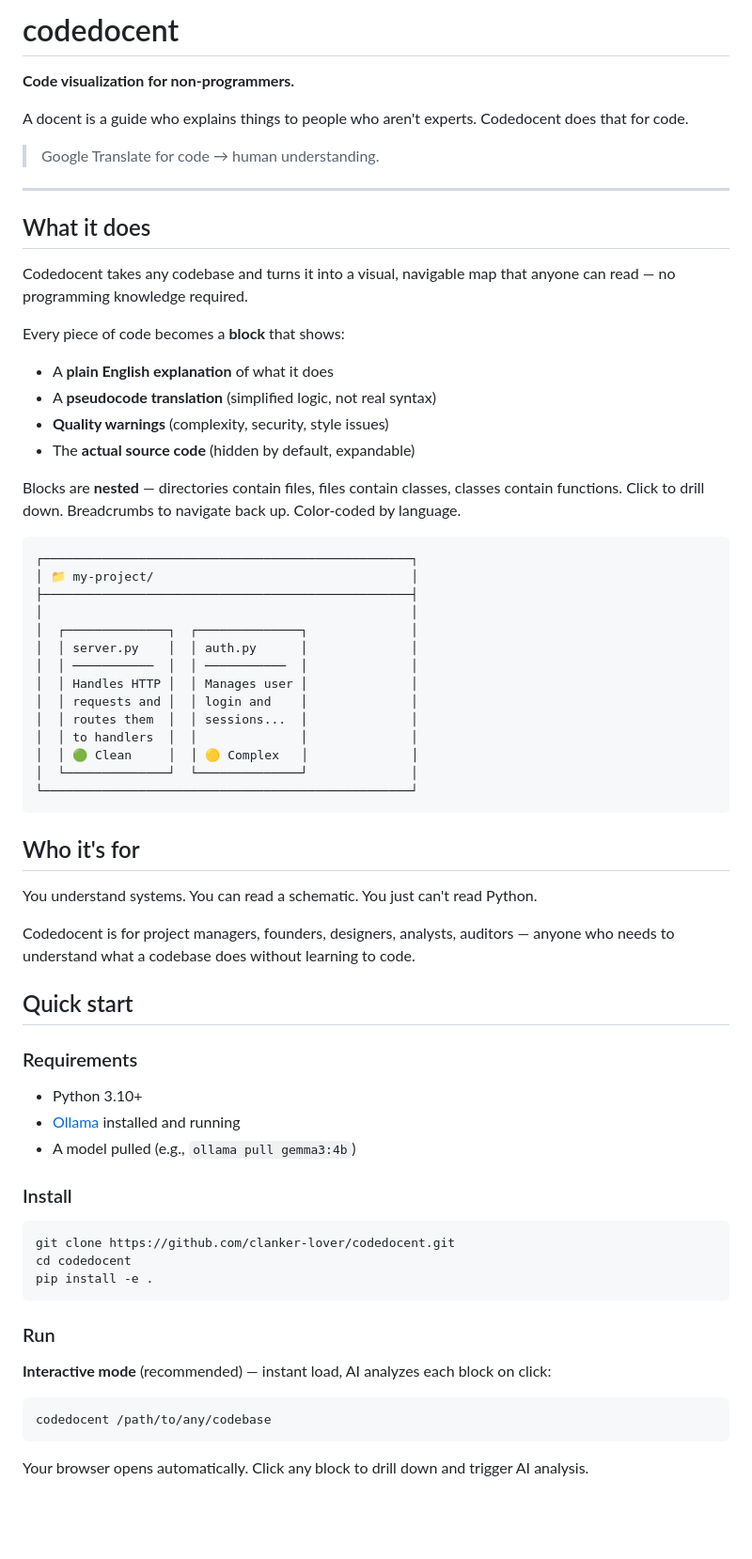
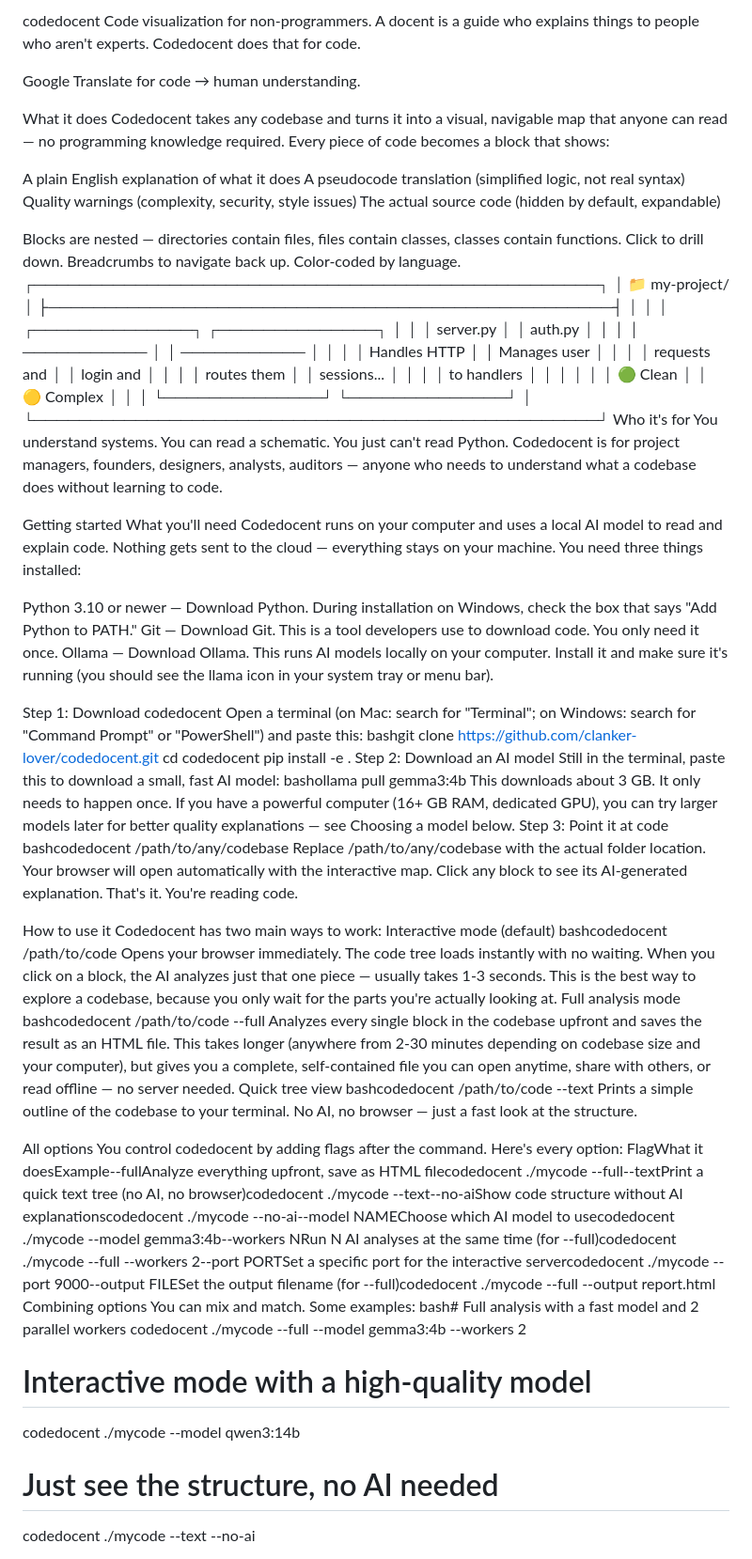
Before and after one commit to clanker-lover/codedocent, a Markdown page: README.md, the part around one of its changes. Shown at 94% size. Rendered like a GitHub page; blank space fills up the shorter version.

Commit message:
Revise README for better readability and organization
Updated README to improve clarity and structure.

````diff
--- a/README.md
+++ b/README.md
@@ -1,26 +1,20 @@
-# codedocent
-
-**Code visualization for non-programmers.**
-
+codedocent
+Code visualization for non-programmers.
 A docent is a guide who explains things to people who aren't experts. Codedocent does that for code.
 
-> Google Translate for code → human understanding.
+Google Translate for code → human understanding.
 
----
 
-## What it does
+What it does
+Codedocent takes any codebase and turns it into a visual, navigable map that anyone can read — no programming knowledge required.
+Every piece of code becomes a block that shows:
 
-Codedocent takes any codebase and turns it into a visual, navigable map that anyone can read — no programming knowledge required.
+A plain English explanation of what it does
+A pseudocode translation (simplified logic, not real syntax)
+Quality warnings (complexity, security, style issues)
+The actual source code (hidden by default, expandable)
 
-Every piece of code becomes a **block** that shows:
-- A **plain English explanation** of what it does
-- A **pseudocode translation** (simplified logic, not real syntax)
-- **Quality warnings** (complexity, security, style issues)
-- The **actual source code** (hidden by default, expandable)
-
-Blocks are **nested** — directories contain files, files contain classes, classes contain functions. Click to drill down. Breadcrumbs to navigate back up. Color-coded by language.
-
-```
+Blocks are nested — directories contain files, files contain classes, classes contain functions. Click to drill down. Breadcrumbs to navigate back up. Color-coded by language.
 ┌──────────────────────────────────────────────────┐
 │ 📁 my-project/                                   │
 ├──────────────────────────────────────────────────┤
@@ -35,37 +29,56 @@ Blocks are **nested** — directories contain files, files contain classes, clas
 │  │ 🟢 Clean     │  │ 🟡 Complex   │              │
 │  └──────────────┘  └──────────────┘              │
 └──────────────────────────────────────────────────┘
-```
-
-## Who it's for
-
+Who it's for
 You understand systems. You can read a schematic. You just can't read Python.
-
 Codedocent is for project managers, founders, designers, analysts, auditors — anyone who needs to understand what a codebase does without learning to code.
 
-## Quick start
+Getting started
+What you'll need
+Codedocent runs on your computer and uses a local AI model to read and explain code. Nothing gets sent to the cloud — everything stays on your machine.
+You need three things installed:
 
-### Requirements
+Python 3.10 or newer — Download Python. During installation on Windows, check the box that says "Add Python to PATH."
+Git — Download Git. This is a tool developers use to download code. You only need it once.
+Ollama — Download Ollama. This runs AI models locally on your computer. Install it and make sure it's running (you should see the llama icon in your system tray or menu bar).
 
-- Python 3.10+
-- [Ollama](https://ollama.com) installed and running
-- A model pulled (e.g., `ollama pull gemma3:4b`)
-
-### Install
-
-```bash
-git clone https://github.com/clanker-lover/codedocent.git
+Step 1: Download codedocent
+Open a terminal (on Mac: search for "Terminal"; on Windows: search for "Command Prompt" or "PowerShell") and paste this:
+bashgit clone https://github.com/clanker-lover/codedocent.git
 cd codedocent
 pip install -e .
-```
+Step 2: Download an AI model
+Still in the terminal, paste this to download a small, fast AI model:
+bashollama pull gemma3:4b
+This downloads about 3 GB. It only needs to happen once. If you have a powerful computer (16+ GB RAM, dedicated GPU), you can try larger models later for better quality explanations — see Choosing a model below.
+Step 3: Point it at code
+bashcodedocent /path/to/any/codebase
+Replace /path/to/any/codebase with the actual folder location. Your browser will open automatically with the interactive map. Click any block to see its AI-generated explanation.
+That's it. You're reading code.
 
-### Run
+How to use it
+Codedocent has two main ways to work:
+Interactive mode (default)
+bashcodedocent /path/to/code
+Opens your browser immediately. The code tree loads instantly with no waiting. When you click on a block, the AI analyzes just that one piece — usually takes 1-3 seconds. This is the best way to explore a codebase, because you only wait for the parts you're actually looking at.
+Full analysis mode
+bashcodedocent /path/to/code --full
+Analyzes every single block in the codebase upfront and saves the result as an HTML file. This takes longer (anywhere from 2-30 minutes depending on codebase size and your computer), but gives you a complete, self-contained file you can open anytime, share with others, or read offline — no server needed.
+Quick tree view
+bashcodedocent /path/to/code --text
+Prints a simple outline of the codebase to your terminal. No AI, no browser — just a fast look at the structure.
 
-**Interactive mode** (recommended) — instant load, AI analyzes each block on click:
+All options
+You control codedocent by adding flags after the command. Here's every option:
+FlagWhat it doesExample--fullAnalyze everything upfront, save as HTML filecodedocent ./mycode --full--textPrint a quick text tree (no AI, no browser)codedocent ./mycode --text--no-aiShow code structure without AI explanationscodedocent ./mycode --no-ai--model NAMEChoose which AI model to usecodedocent ./mycode --model gemma3:4b--workers NRun N AI analyses at the same time (for --full)codedocent ./mycode --full --workers 2--port PORTSet a specific port for the interactive servercodedocent ./mycode --port 9000--output FILESet the output filename (for --full)codedocent ./mycode --full --output report.html
+Combining options
+You can mix and match. Some examples:
+bash# Full analysis with a fast model and 2 parallel workers
+codedocent ./mycode --full --model gemma3:4b --workers 2
 
-```bash
-codedocent /path/to/any/codebase
-```
+# Interactive mode with a high-quality model
+codedocent ./mycode --model qwen3:14b
 
-Your browser opens automatically. Click any block to drill down and trigger AI analysis.
+# Just see the structure, no AI needed
+codedocent ./mycode --text --no-ai
 
````
Also changed, not shown: other parts of README.md (+48 -96 lines).
